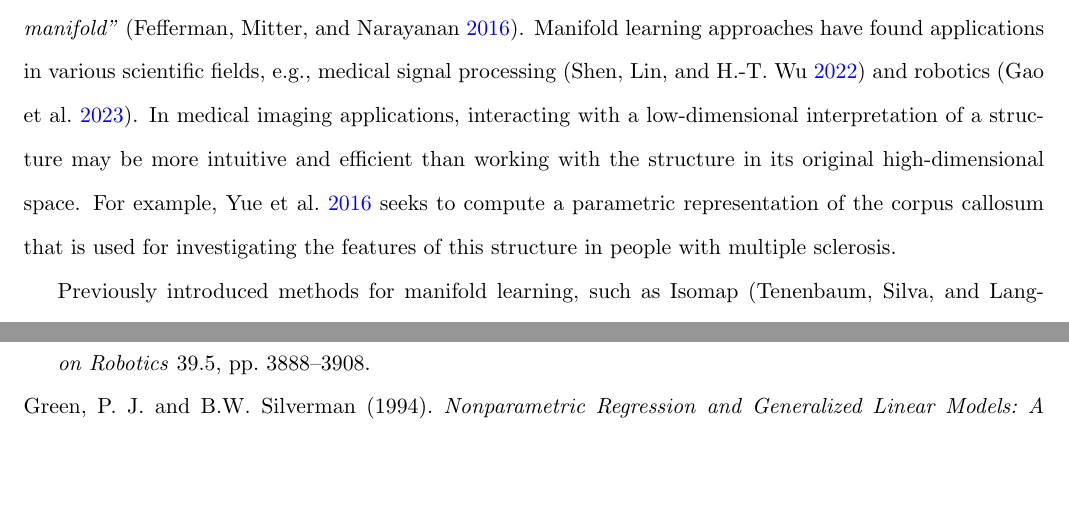
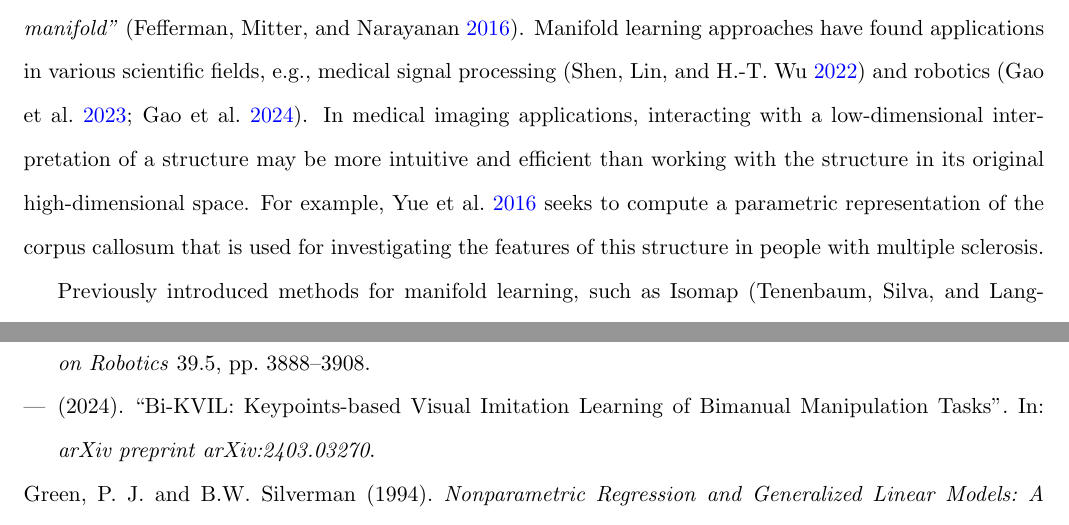
Before and after one commit to rjzielinski/lpme-project, a LaTeX document (paper/main.tex, which reads paper/references.bib): two parts of pages 3 and 23 of 30, joined at a grey line, cut so that both start at the same text, the shorter picture padded with empty space. Compiled offline with pdfLaTeX.

Commit message:
Updates from Overleaf

```diff
--- a/paper/main.tex
+++ b/paper/main.tex
@@ -101,7 +101,7 @@ Failures of automatic segmentation algorithms may have drastic effects when anal
 
 Ultimately, high levels of variability are present at the subcortical level, both between study visits for the same individual and between individuals, regardless of the segmentation approach used, and may be particularly influential when using automated segmentation methods. Mitigating the extent of this variability is a priority from a statistical perspective to improve the inferences that can be made from segmented image data. To this end, in this article, we propose a manifold learning-based method to develop smooth estimates of the surfaces of subcortical structures over time.
 
-Manifold learning describes a set of statistical approaches to modeling high-dimensional data that satisfy the ``manifold hypothesis" --- \textit{``high-dimensional data tend to lie in the vicinity of a low-dimensional manifold''} (\cite{fefferman2016testing}). Manifold learning approaches have found applications in various scientific fields, e.g., medical signal processing (\cite{shen2022robust}) and robotics (\cite{gao2023k}). In medical imaging applications, interacting with a low-dimensional interpretation of a structure may be more intuitive and efficient than working with the structure in its original high-dimensional space. For example, \cite{yueParameterizationWhiteMatter2016} seeks to compute a parametric representation of the corpus callosum that is used for investigating the features of this structure in people with multiple sclerosis.
+Manifold learning describes a set of statistical approaches to modeling high-dimensional data that satisfy the ``manifold hypothesis" --- \textit{``high-dimensional data tend to lie in the vicinity of a low-dimensional manifold''} (\cite{fefferman2016testing}). Manifold learning approaches have found applications in various scientific fields, e.g., medical signal processing (\cite{shen2022robust}) and robotics (\cite{gao2023k}; \cite{gao2024bi}). In medical imaging applications, interacting with a low-dimensional interpretation of a structure may be more intuitive and efficient than working with the structure in its original high-dimensional space. For example, \cite{yueParameterizationWhiteMatter2016} seeks to compute a parametric representation of the corpus callosum that is used for investigating the features of this structure in people with multiple sclerosis.
 
 Previously introduced methods for manifold learning, such as Isomap (\cite{tenenbaumGlobalGeometricFramework2000}), locally linear embedding (\cite{roweisNonlinearDimensionalityReduction2000}; \cite{wu2018think}), and Laplacian eigenmaps (\cite{belkin2003laplacian}), are ill-equipped to reach meaningful estimates across multiple time points. These methods consider time as an additional dimension in the data, i.e. they include time in the dimension reduction process. This treatment of the time dimension causes it to be incorporated into the low-dimensional parameterization, preventing meaningful interpretation of this dimension. Here, we propose an alternative approach to estimating manifolds over time. Rather than include time as another dimension in a manifold learning method, we introduce a novel process that maintains the interpretability of the time dimension. Specifically, we use the method proposed in \cite{mengPrincipalManifoldEstimation2021} to model the appropriate principal manifold at each given time point. We then build on this model by imposing smoothness over these approximated manifolds in the time dimension, yielding an estimate showing longitudinal changes in the underlying manifold. We demonstrate that the regularization involved in this process mitigates the effects of variability between study visits.
 
--- a/paper/references.bib
+++ b/paper/references.bib
@@ -1,3 +1,12 @@
+
+
+@article{gao2024bi,
+  title={Bi-KVIL: Keypoints-based Visual Imitation Learning of Bimanual Manipulation Tasks},
+  author={Gao, Jianfeng and Tao, Zhi and Jaquier, No{\'e}mie and Asfour, Tamim},
+  journal={arXiv preprint arXiv:2403.03270},
+  year={2024}
+}
+
 @book{akhiezerGlazman1963,
   title = {Theory of {{Linear Operators}} in {{Hilbert Space}}},
   author = {Akhiezer, N.I. and Glazman, I.M.},
```
